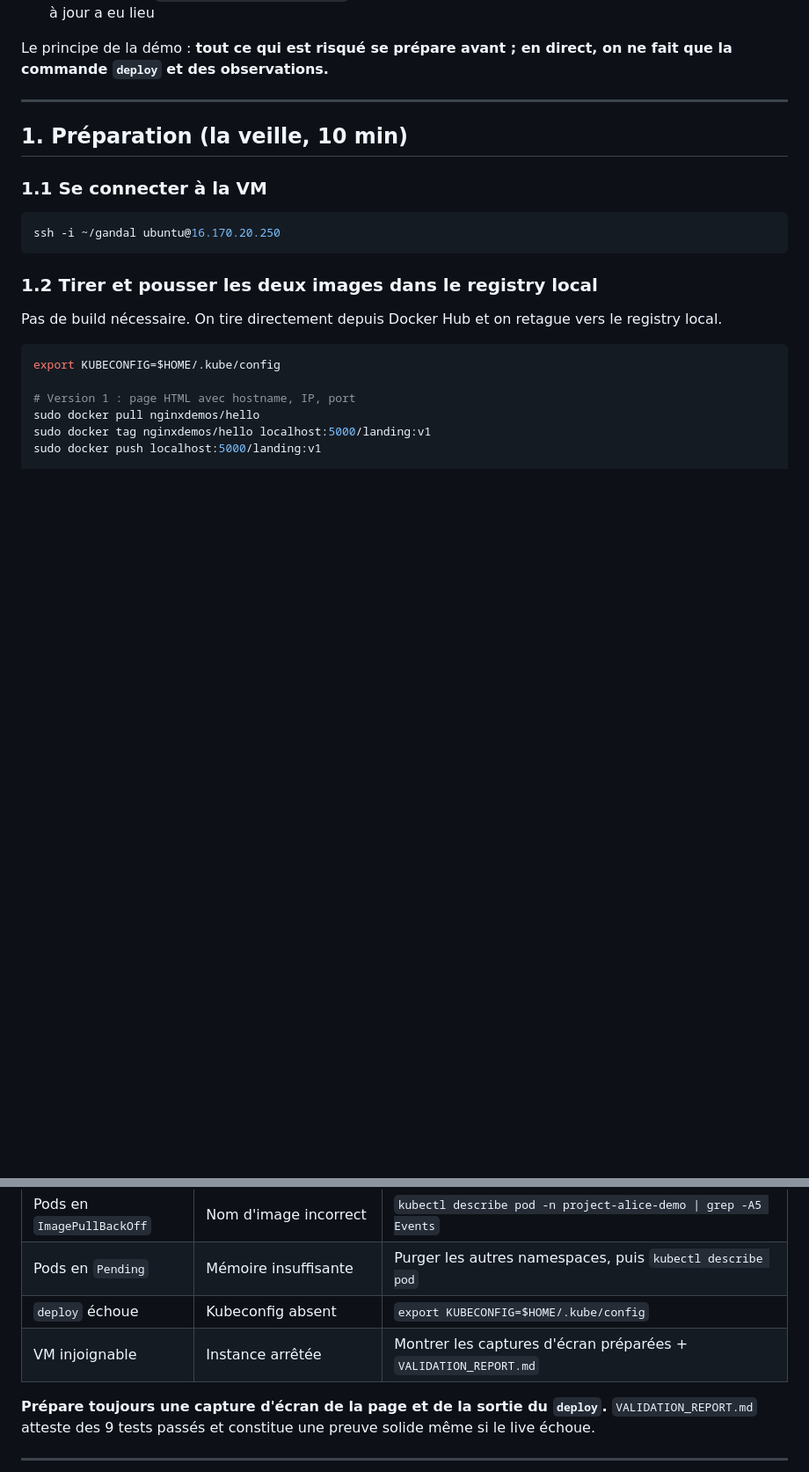
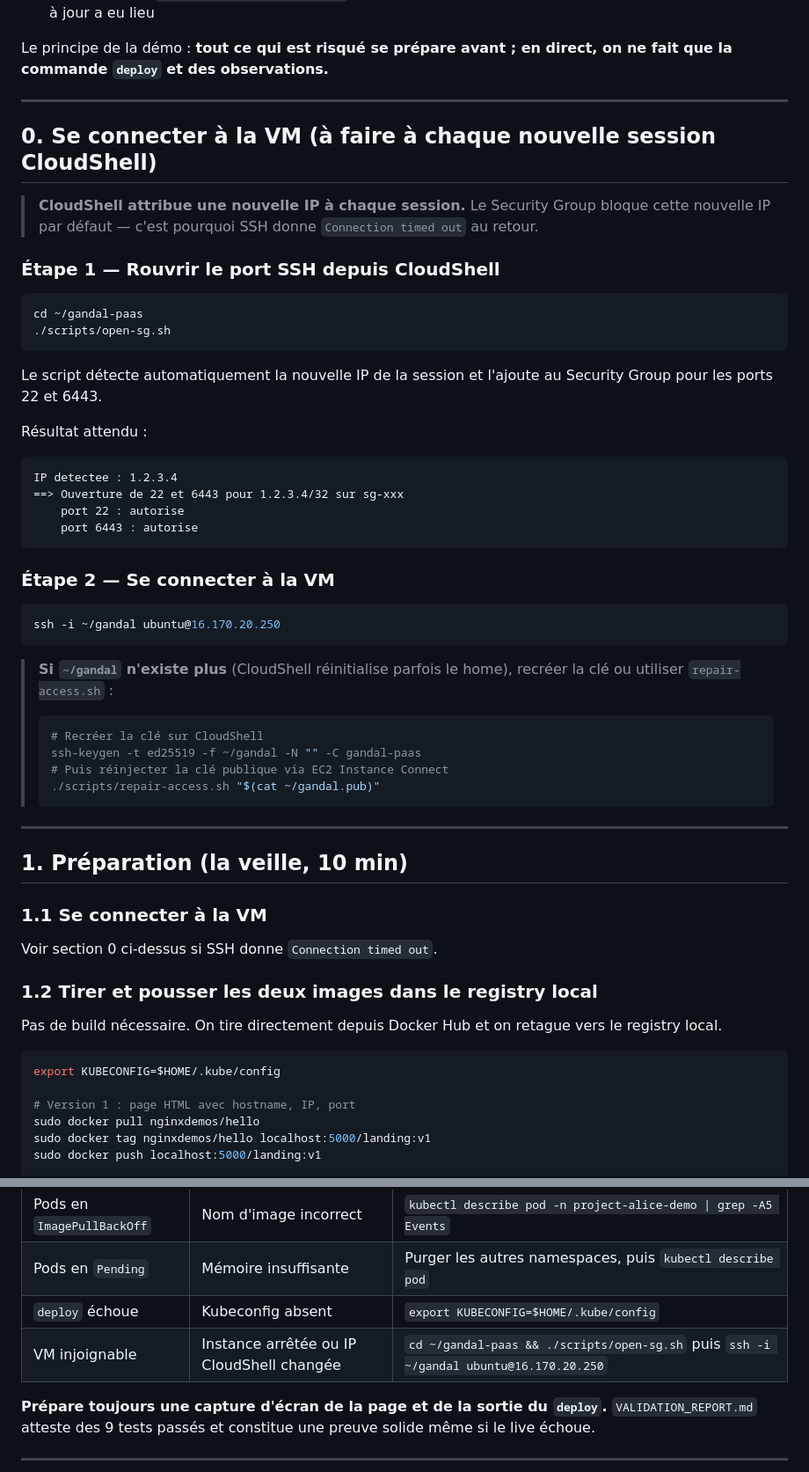
Before and after one commit to Djusse/gandal-paas, a Markdown page: DEMO_LANDING_PAGE.md, 2 parts joined by grey strips. Shown at 88% size. Rendered like a GitHub page; blank space fills up the shorter version.

Commit message:
Add section 0: SSH reconnection when CloudShell IP changes
- New section 0 before preparation steps
- Explains why Connection timed out happens (CloudShell changes IP)
- open-sg.sh command to reopen port 22 and 6443
- Fallback with repair-access.sh if ~/gandal key is gone
- Update Plan B table with same fix
- Simplify section 1.1 (now redundant with section 0)

````diff
--- a/DEMO_LANDING_PAGE.md
+++ b/DEMO_LANDING_PAGE.md
@@ -27,13 +27,49 @@ Le principe de la démo : **tout ce qui est risqué se prépare avant ; en direc
 
 ---
 
+## 0. Se connecter à la VM (à faire à chaque nouvelle session CloudShell)
+
+> **CloudShell attribue une nouvelle IP à chaque session.** Le Security Group bloque cette nouvelle IP par défaut — c'est pourquoi SSH donne `Connection timed out` au retour.
+
+### Étape 1 — Rouvrir le port SSH depuis CloudShell
+
+```bash
+cd ~/gandal-paas
+./scripts/open-sg.sh
+```
+
+Le script détecte automatiquement la nouvelle IP de la session et l'ajoute au Security Group pour les ports 22 et 6443.
+
+Résultat attendu :
+
+```
+IP detectee : 1.2.3.4
+==> Ouverture de 22 et 6443 pour 1.2.3.4/32 sur sg-xxx
+    port 22 : autorise
+    port 6443 : autorise
+```
+
+### Étape 2 — Se connecter à la VM
+
+```bash
+ssh -i ~/gandal ubuntu@16.170.20.250
+```
+
+> **Si `~/gandal` n'existe plus** (CloudShell réinitialise parfois le home), recréer la clé ou utiliser `repair-access.sh` :
+> ```bash
+> # Recréer la clé sur CloudShell
+> ssh-keygen -t ed25519 -f ~/gandal -N "" -C gandal-paas
+> # Puis réinjecter la clé publique via EC2 Instance Connect
+> ./scripts/repair-access.sh "$(cat ~/gandal.pub)"
+> ```
+
+---
+
 ## 1. Préparation (la veille, 10 min)
 
 ### 1.1 Se connecter à la VM
 
-```bash
-ssh -i ~/gandal ubuntu@16.170.20.250
-```
+Voir section 0 ci-dessus si SSH donne `Connection timed out`.
 
 ### 1.2 Tirer et pousser les deux images dans le registry local
 
@@ -305,7 +341,7 @@ Les quotas sont par namespace, mais la mémoire du nœud est partagée. Des name
 | Pods en `ImagePullBackOff` | Nom d'image incorrect | `kubectl describe pod -n project-alice-demo \| grep -A5 Events` |
 | Pods en `Pending` | Mémoire insuffisante | Purger les autres namespaces, puis `kubectl describe pod` |
 | `deploy` échoue | Kubeconfig absent | `export KUBECONFIG=$HOME/.kube/config` |
-| VM injoignable | Instance arrêtée | Montrer les captures d'écran préparées + `VALIDATION_REPORT.md` |
+| VM injoignable | Instance arrêtée ou IP CloudShell changée | `cd ~/gandal-paas && ./scripts/open-sg.sh` puis `ssh -i ~/gandal ubuntu@16.170.20.250` |
 
 **Prépare toujours une capture d'écran de la page et de la sortie du `deploy`.** `VALIDATION_REPORT.md` atteste des 9 tests passés et constitue une preuve solide même si le live échoue.
 
````
